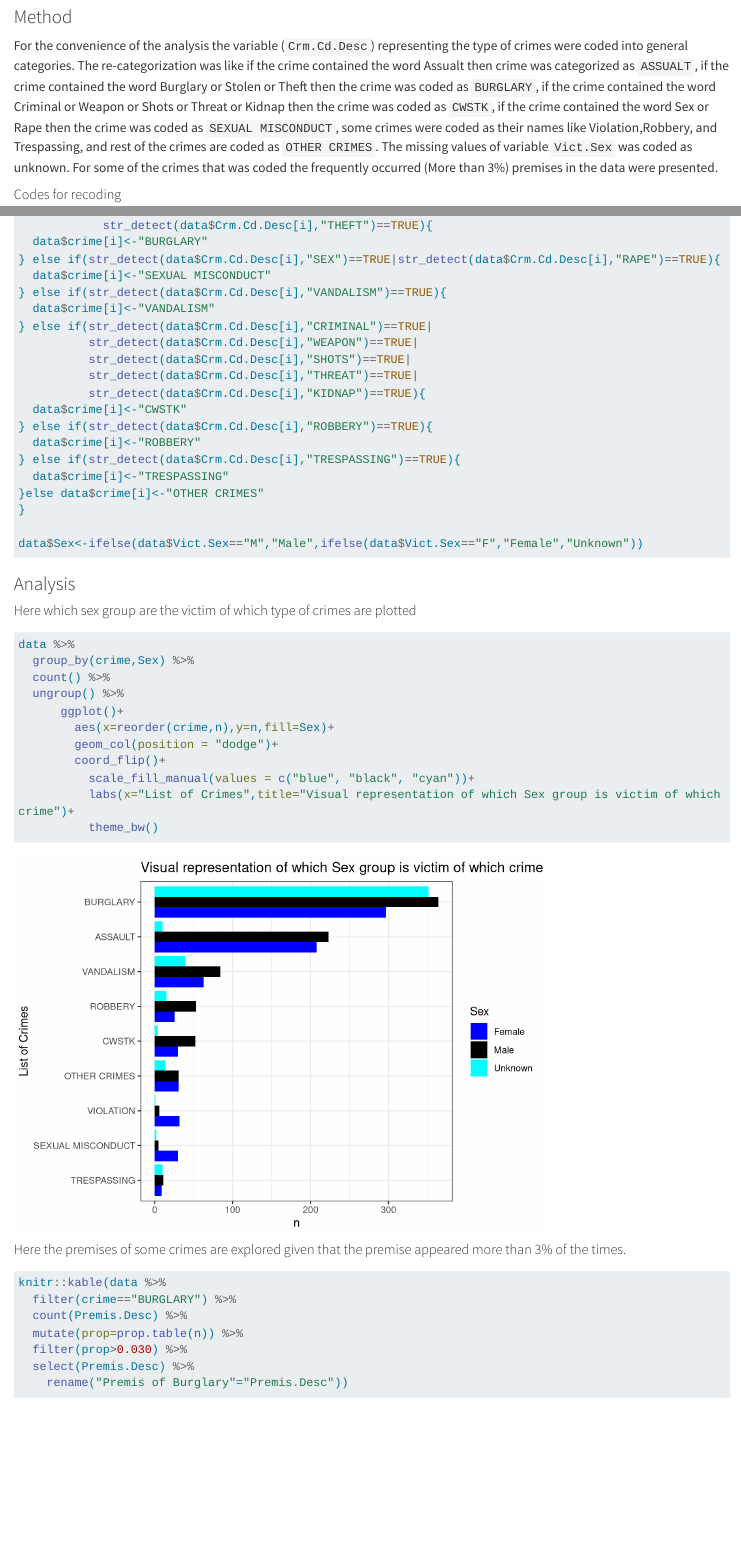
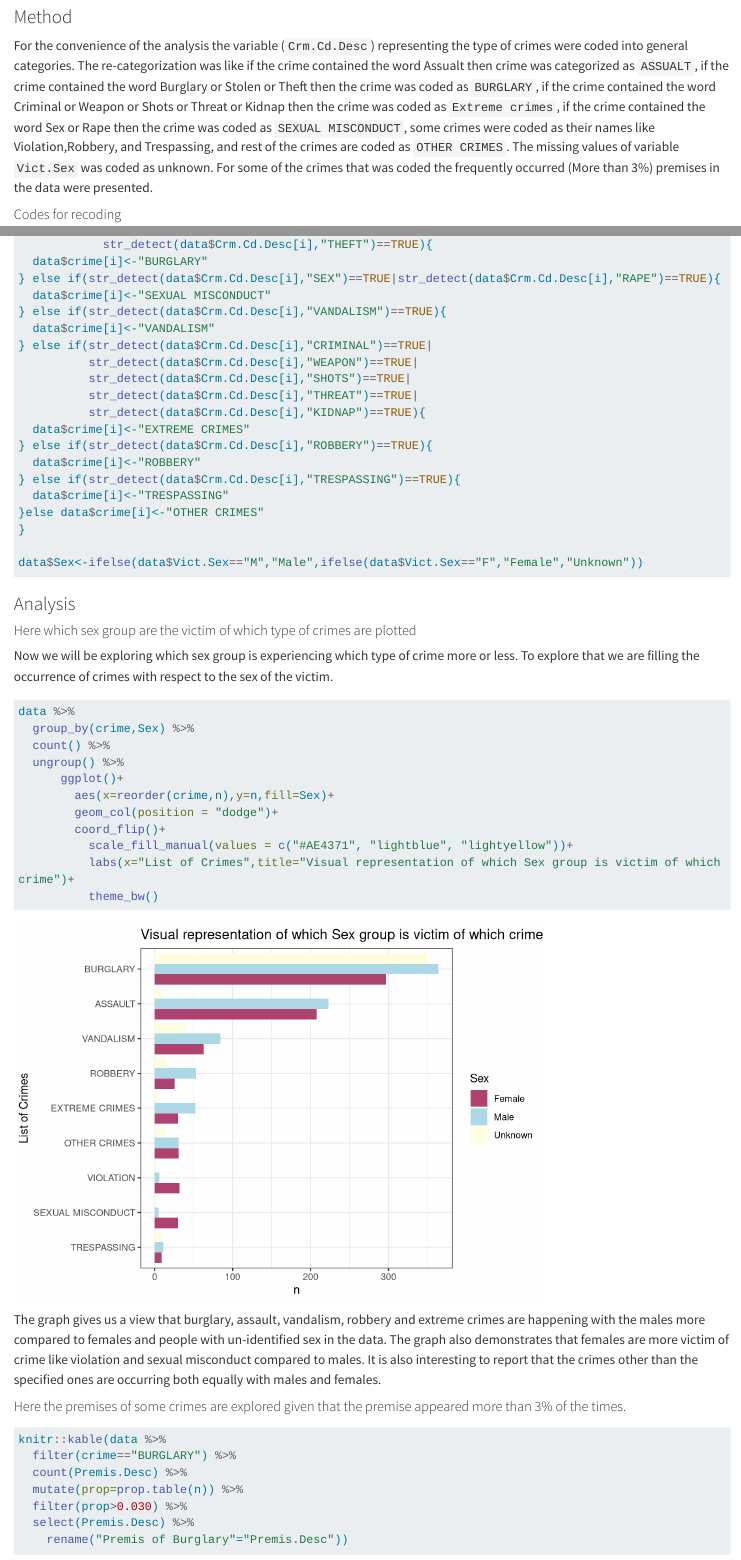
Before and after one commit to stat850-unl/project-extra-idiotic-family, a Quarto document (Descriptive_analysis.qmd): the page in a window 1100 px wide, from 1450 px down, and a second part further down, joined at a grey line. Rendered offline with R 4.5, knitr and Pandoc in place of Quarto, with nearby package versions; long lines of code are wrapped.

Commit message:
Mmodification

````diff
--- a/Descriptive_analysis.qmd
+++ b/Descriptive_analysis.qmd
@@ -80,7 +80,7 @@ data<-read.csv("Subset_data.csv")
 
 ### Method
 
-For the convenience of the analysis the variable (`Crm.Cd.Desc`) representing the type of crimes were coded into general categories. The re-categorization was like if the crime contained the word Assualt then crime was categorized as `ASSUALT`, if the crime contained the word Burglary or Stolen or Theft then the crime was coded as `BURGLARY`, if the crime contained the word Criminal or Weapon or Shots or Threat or Kidnap then the crime was coded as `CWSTK`, if the crime contained the word Sex or Rape then the crime was coded as `SEXUAL MISCONDUCT`, some crimes were coded as their names like Violation,Robbery, and Trespassing, and rest of the crimes are coded as `OTHER CRIMES`. The missing values of variable `Vict.Sex` was coded as unknown. For some of the crimes that was coded the frequently occurred (More than 3%) premises in the data were presented.
+For the convenience of the analysis the variable (`Crm.Cd.Desc`) representing the type of crimes were coded into general categories. The re-categorization was like if the crime contained the word Assualt then crime was categorized as `ASSUALT`, if the crime contained the word Burglary or Stolen or Theft then the crime was coded as `BURGLARY`, if the crime contained the word Criminal or Weapon or Shots or Threat or Kidnap then the crime was coded as `Extreme crimes`, if the crime contained the word Sex or Rape then the crime was coded as `SEXUAL MISCONDUCT`, some crimes were coded as their names like Violation,Robbery, and Trespassing, and rest of the crimes are coded as `OTHER CRIMES`. The missing values of variable `Vict.Sex` was coded as unknown. For some of the crimes that was coded the frequently occurred (More than 3%) premises in the data were presented.
 
 #### Codes for recoding
 
@@ -104,7 +104,7 @@ if(str_detect(data$Crm.Cd.Desc[i],"ASSAULT")==TRUE &
           str_detect(data$Crm.Cd.Desc[i],"SHOTS")==TRUE|
           str_detect(data$Crm.Cd.Desc[i],"THREAT")==TRUE|
           str_detect(data$Crm.Cd.Desc[i],"KIDNAP")==TRUE){
-  data$crime[i]<-"CWSTK"
+  data$crime[i]<-"EXTREME CRIMES"
 } else if(str_detect(data$Crm.Cd.Desc[i],"ROBBERY")==TRUE){
   data$crime[i]<-"ROBBERY"
 } else if(str_detect(data$Crm.Cd.Desc[i],"TRESPASSING")==TRUE){
@@ -119,6 +119,8 @@ data$Sex<-ifelse(data$Vict.Sex=="M","Male",ifelse(data$Vict.Sex=="F","Female","U
 
 #### Here which sex group are the victim of which type of crimes are plotted
 
+Now we will be exploring which sex group is experiencing which type of crime more or less. To explore that we are filling the occurrence of crimes with respect to the sex of the victim.
+
 ```{r}
 data %>%
   group_by(crime,Sex) %>%
@@ -128,10 +130,12 @@ data %>%
         aes(x=reorder(crime,n),y=n,fill=Sex)+
         geom_col(position = "dodge")+
         coord_flip()+
-          scale_fill_manual(values = c("blue", "black", "cyan"))+
+          scale_fill_manual(values = c("#AE4371", "lightblue", "lightyellow"))+
           labs(x="List of Crimes",title="Visual representation of which Sex group is victim of which crime")+
           theme_bw()
 ```
+
+The graph gives us a view that burglary, assault, vandalism, robbery and extreme crimes are happening with the males more compared to females and people with un-identified sex in the data. The graph also demonstrates that females are more victim of crime like violation and sexual misconduct compared to males. It is also interesting to report that the crimes other than the specified ones are occurring both equally with males and females.
 
 #### Here the premises of some crimes are explored given that the premise appeared more than 3% of the times.
 
````
